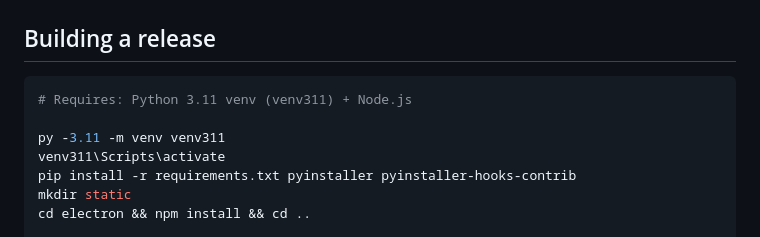
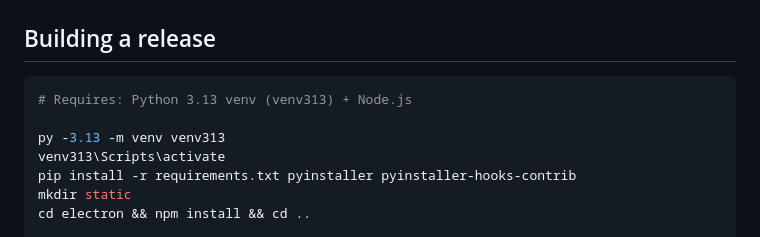
Before and after one commit to Pranshul-Chopra/PranshulOS, a Markdown page: README.md, the part around one of its changes. Rendered like a GitHub page.

````diff
--- a/README.md
+++ b/README.md
@@ -70,10 +77,10 @@ npx electron .
 ## Building a release
 
 ```bash
-# Requires: Python 3.11 venv (venv311) + Node.js
+# Requires: Python 3.13 venv (venv313) + Node.js
 
-py -3.11 -m venv venv311
-venv311\Scripts\activate
+py -3.13 -m venv venv313
+venv313\Scripts\activate
 pip install -r requirements.txt pyinstaller pyinstaller-hooks-contrib
 mkdir static
 cd electron && npm install && cd ..
````
Also changed, not shown: other parts of README.md (+26 -19 lines).
